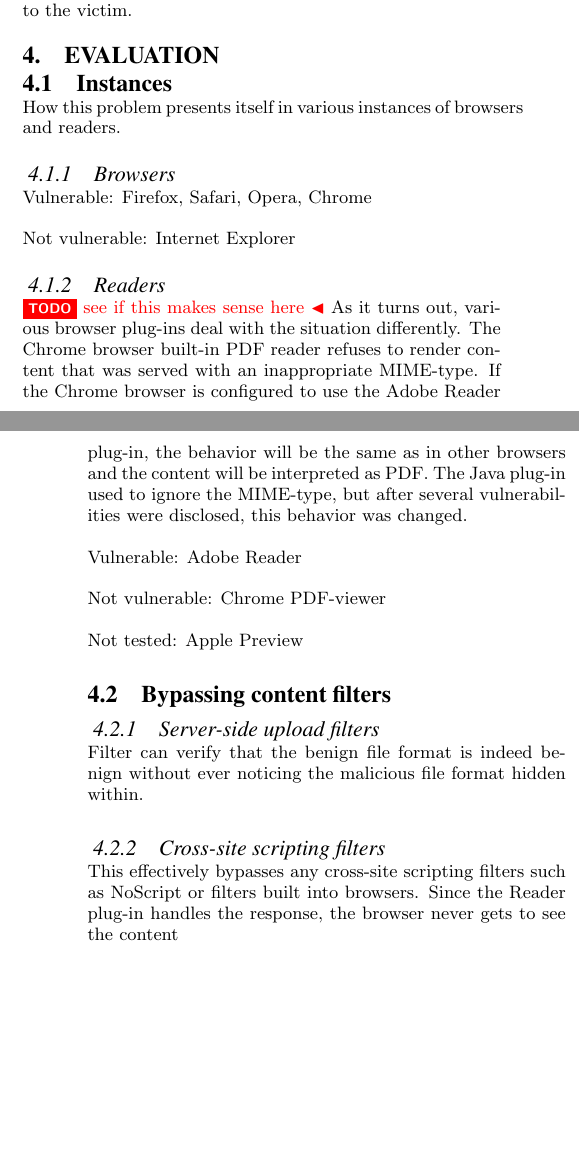
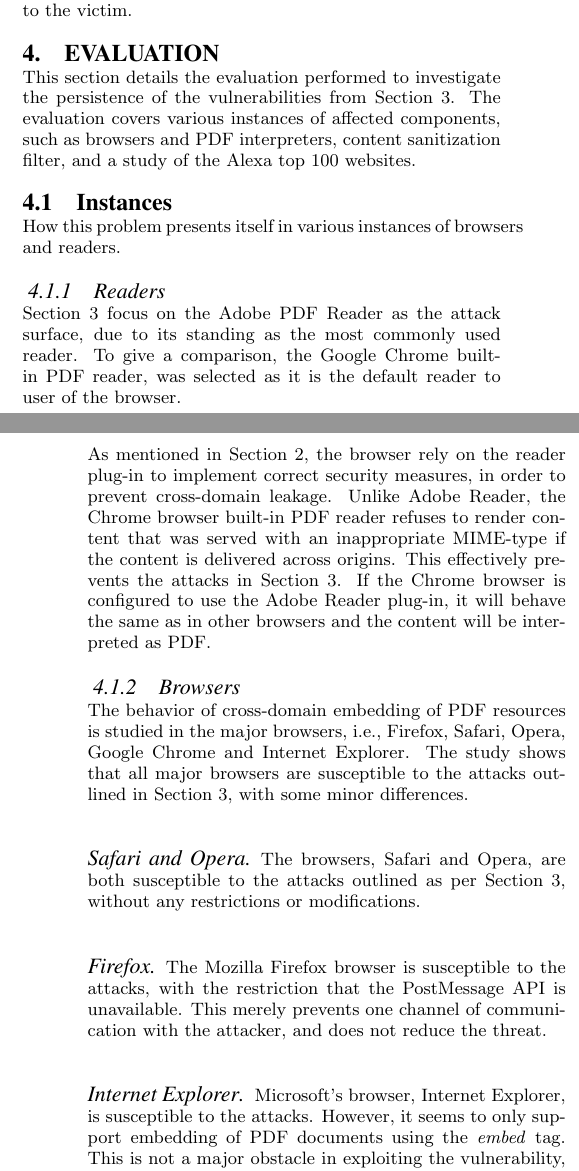
Before and after one commit to internot/polyglot, a LaTeX paper (main.tex): two parts of the columns of pages 6 and 7 of 9, joined at a grey line, cut so that both start at the same text, the shorter picture padded with empty space. Compiled offline with pdfLaTeX.

Commit message:
Section 4 Evaluation

```diff
--- a/main.tex
+++ b/main.tex
@@ -874,13 +874,49 @@ visible to the victim.
 \section{Evaluation}
 \label{sec:eval}
 
+This section details the evaluation performed to investigate the persistence of
+the vulnerabilities from Section~\ref{sec:vuln}. The evaluation covers various
+instances of affected components, such as browsers and PDF interpreters,
+content sanitization filter, and a study of the Alexa top 100 websites.
+
 \subsection{Instances}
+
 
 How this problem presents itself in various instances of browsers and readers.
 
+\subsubsection{Readers}
+
+Section~\ref{sec:vuln} focus on the Adobe PDF Reader as the attack surface,
+due to its standing as the most commonly used reader. To give a comparison, the
+Google Chrome built-in PDF reader, was selected as it is the default reader to
+user of the browser.
+
+As mentioned in Section~\ref{sec:cross}, the browser rely on the reader plug-in to
+implement correct security measures, in order to prevent cross-domain leakage.
+Unlike Adobe Reader, the Chrome browser built-in PDF reader refuses to render
+content that was served with an inappropriate MIME-type if the content is
+delivered across origins. This effectively prevents the attacks in Section~\ref{sec:vuln}.
+If the Chrome browser is configured to use the Adobe Reader plug-in, it will
+behave the same as in other browsers and the content will be interpreted as PDF.
 
 \subsubsection{Browsers}
 
-Vulnerable: Firefox, Safari, Opera, Chrome
+The behavior of cross-domain embedding of PDF resources is studied in the major
+browsers, i.e., Firefox, Safari, Opera, Google Chrome and Internet Explorer.
+The study shows that all major browsers are susceptible to the attacks outlined
+in Section~\ref{sec:vuln}, with some minor differences.
 
-Not vulnerable: Internet Explorer
+\paragraph{Safari and Opera}
+The browsers, Safari and Opera, are both susceptible to the attacks outlined as
+per Section~\ref{sec:vuln}, without any restrictions or modifications.
+
+\paragraph{Firefox}
+The Mozilla Firefox browser is susceptible to the attacks, with the restriction
+that the PostMessage API is unavailable. This merely prevents one channel of
+communication with the attacker, and does not reduce the threat.
+
+\paragraph{Internet Explorer}
+Microsoft's browser, Internet Explorer, is susceptible to the attacks. However,
+it seems to only support embedding of PDF documents using the \emph{embed} tag.
+This is not a major obstacle in exploiting the vulnerability, as the embed and
+object tags are interchangeable in this respect.
@@ -887,34 +932,26 @@ Not vulnerable: Internet Explorer
 
 
-\subsubsection{Readers}
-
-\todo{see if this makes sense here}
-As it turns out, various browser plug-ins deal with the situation differently. The Chrome browser
-built-in PDF reader refuses to render content that was served with an inappropriate
-MIME-type. If the
-Chrome browser is configured to use the Adobe Reader plug-in, the behavior will
-be the same as in other browsers and the content will be interpreted as PDF.
-The Java plug-in used to ignore the MIME-type, but after several
-vulnerabilities were disclosed, this behavior was changed.
-
-Vulnerable: Adobe Reader
-
-Not vulnerable: Chrome PDF-viewer
-
-Not tested: Apple Preview
+%\subsection{Bypassing content filters}
 
 
-\subsection{Bypassing content filters}
+%\subsubsection{Server-side upload filters}
+
+%As discussed in Section~\ref{sec:cross} server-side content filters that
+%validate files based on content type are not equipped to handle polyglot
+%content. For polyglot content, specialized filters are required that analyze
+%the content based on all considerable interpretations of the content. No such
+%filters were encountered in this study.
+
+%\subsubsection{Cross-site scripting filters}
+%\todo{install NoScript?}
+%This effectively bypasses any cross-site scripting filters such as NoScript or
+%filters built into browsers. Since the Reader plug-in handles the response, the
+%browser never gets to see the content
 
 
-\subsubsection{Server-side upload filters}
+%\subsubsection{Context sensitive filters}
 
-Filter can verify that the benign file format is indeed benign without ever
-noticing the malicious file format hidden within.
+%Context sensitive cross-site scripting filters, that remove or encode characters
+%Clever filters that adapt their filtering to the context in which the user
+%content is included. Basically filters that allow input that do not form harmfulHTML.
 
-
-\subsubsection{Cross-site scripting filters}
-
-This effectively bypasses any cross-site scripting filters such as NoScript or
-filters built into browsers. Since the Reader plug-in handles the response, the
-browser never gets to see the content
```
Also changed, not shown: main.tex (25 more changed lines).
